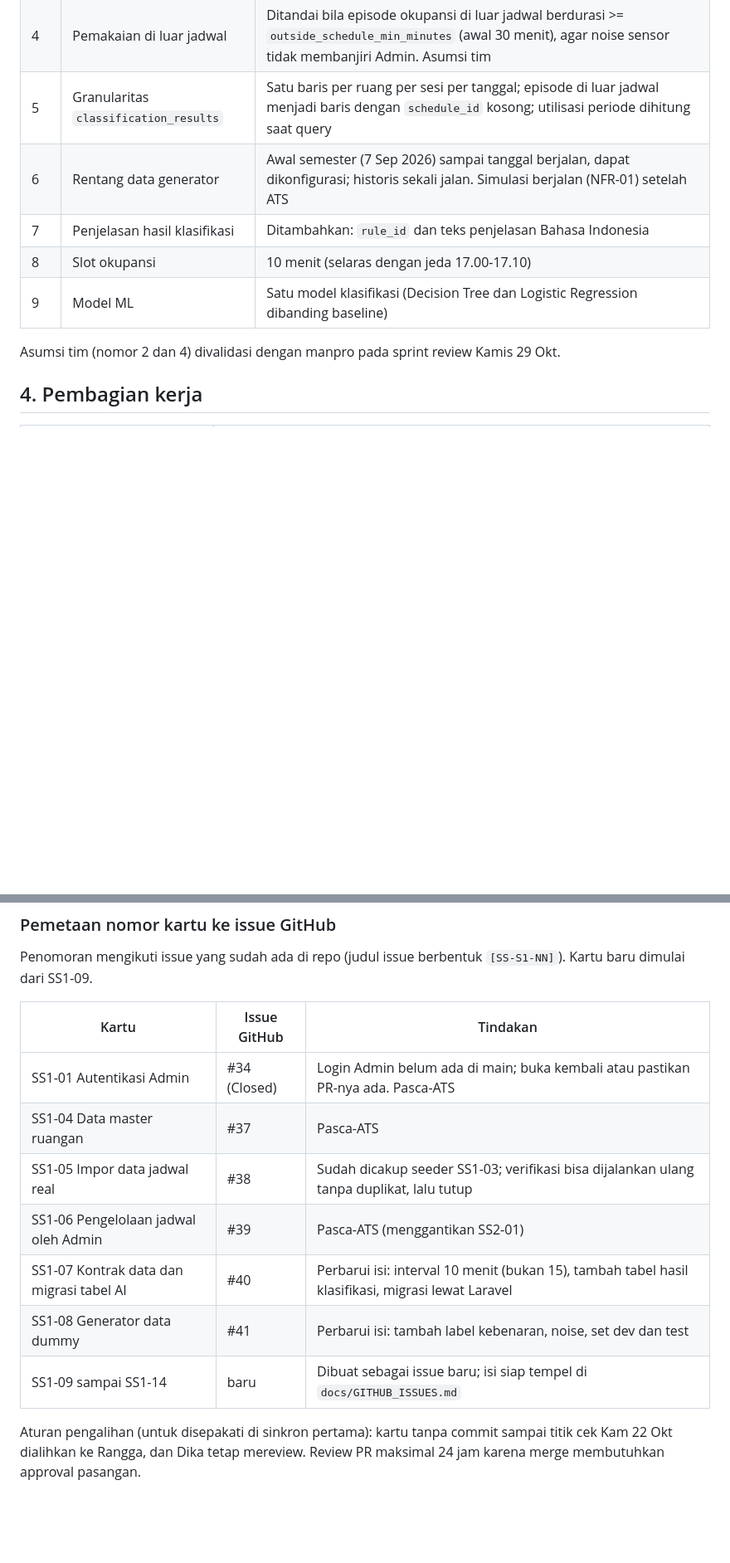
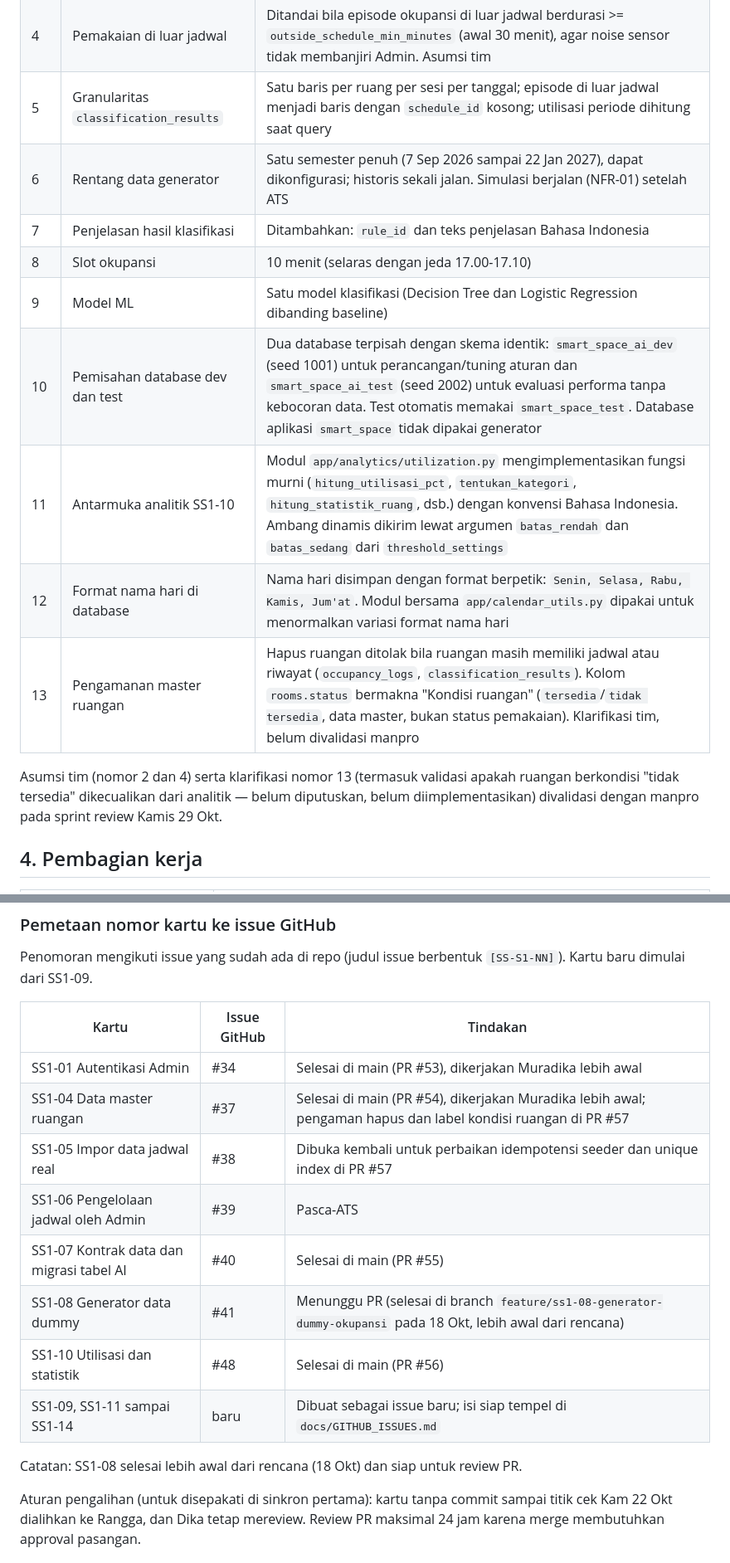
Before and after one commit to xynhiroo/smart-space, a Markdown page: docs/ROADMAP.md, 2 parts joined by grey strips. Shown at 83% size. GitHub-like rendering; blank space fills up the shorter version.

Commit message:
docs(roadmap): perbarui status implementasi dan sinkronkan keputusan di roadmap

```diff
--- a/docs/ROADMAP.md
+++ b/docs/ROADMAP.md
@@ -33,12 +33,16 @@ Generator dummy -> occupancy_logs (slot 10 menit) -> Sistem pakar (aturan + amba
 | 3 | Ruang terjadwal kosong yang dipinjam lewat TU | Tidak menambah kategori status (sesuai FR-13). Tanpa data PENRU, pemakaian seperti itu tampak sebagai terisi. Dicatat sebagai keterbatasan, disimulasikan di generator, dan penjelasan status kosong menyebut ruang berpotensi dimanfaatkan lewat peminjaman di TU (informasi saja, bukan booking) |
 | 4 | Pemakaian di luar jadwal | Ditandai bila episode okupansi di luar jadwal berdurasi >= `outside_schedule_min_minutes` (awal 30 menit), agar noise sensor tidak membanjiri Admin. Asumsi tim |
 | 5 | Granularitas `classification_results` | Satu baris per ruang per sesi per tanggal; episode di luar jadwal menjadi baris dengan `schedule_id` kosong; utilisasi periode dihitung saat query |
-| 6 | Rentang data generator | Awal semester (7 Sep 2026) sampai tanggal berjalan, dapat dikonfigurasi; historis sekali jalan. Simulasi berjalan (NFR-01) setelah ATS |
+| 6 | Rentang data generator | Satu semester penuh (7 Sep 2026 sampai 22 Jan 2027), dapat dikonfigurasi; historis sekali jalan. Simulasi berjalan (NFR-01) setelah ATS |
 | 7 | Penjelasan hasil klasifikasi | Ditambahkan: `rule_id` dan teks penjelasan Bahasa Indonesia |
 | 8 | Slot okupansi | 10 menit (selaras dengan jeda 17.00-17.10) |
 | 9 | Model ML | Satu model klasifikasi (Decision Tree dan Logistic Regression dibanding baseline) |
+| 10 | Pemisahan database dev dan test | Dua database terpisah dengan skema identik: `smart_space_ai_dev` (seed 1001) untuk perancangan/tuning aturan dan `smart_space_ai_test` (seed 2002) untuk evaluasi performa tanpa kebocoran data. Test otomatis memakai `smart_space_test`. Database aplikasi `smart_space` tidak dipakai generator |
+| 11 | Antarmuka analitik SS1-10 | Modul `app/analytics/utilization.py` mengimplementasikan fungsi murni (`hitung_utilisasi_pct`, `tentukan_kategori`, `hitung_statistik_ruang`, dsb.) dengan konvensi Bahasa Indonesia. Ambang dinamis dikirim lewat argumen `batas_rendah` dan `batas_sedang` dari `threshold_settings` |
+| 12 | Format nama hari di database | Nama hari disimpan dengan format berpetik: `Senin, Selasa, Rabu, Kamis, Jum'at`. Modul bersama `app/calendar_utils.py` dipakai untuk menormalkan variasi format nama hari |
+| 13 | Pengamanan master ruangan | Hapus ruangan ditolak bila ruangan masih memiliki jadwal atau riwayat (`occupancy_logs`, `classification_results`). Kolom `rooms.status` bermakna "Kondisi ruangan" (`tersedia`/`tidak tersedia`, data master, bukan status pemakaian). Klarifikasi tim, belum divalidasi manpro |
 
-Asumsi tim (nomor 2 dan 4) divalidasi dengan manpro pada sprint review Kamis 29 Okt.
+Asumsi tim (nomor 2 dan 4) serta klarifikasi nomor 13 (termasuk validasi apakah ruangan berkondisi "tidak tersedia" dikecualikan dari analitik — belum diputuskan, belum diimplementasikan) divalidasi dengan manpro pada sprint review Kamis 29 Okt.
 
 ## 4. Pembagian kerja
 
@@ -56,13 +60,16 @@ Penomoran mengikuti issue yang sudah ada di repo (judul issue berbentuk `[SS-S1-
 
 | Kartu | Issue GitHub | Tindakan |
 |---|---|---|
-| SS1-01 Autentikasi Admin | #34 (Closed) | Login Admin belum ada di main; buka kembali atau pastikan PR-nya ada. Pasca-ATS |
-| SS1-04 Data master ruangan | #37 | Pasca-ATS |
-| SS1-05 Impor data jadwal real | #38 | Sudah dicakup seeder SS1-03; verifikasi bisa dijalankan ulang tanpa duplikat, lalu tutup |
-| SS1-06 Pengelolaan jadwal oleh Admin | #39 | Pasca-ATS (menggantikan SS2-01) |
-| SS1-07 Kontrak data dan migrasi tabel AI | #40 | Perbarui isi: interval 10 menit (bukan 15), tambah tabel hasil klasifikasi, migrasi lewat Laravel |
-| SS1-08 Generator data dummy | #41 | Perbarui isi: tambah label kebenaran, noise, set dev dan test |
-| SS1-09 sampai SS1-14 | baru | Dibuat sebagai issue baru; isi siap tempel di `docs/GITHUB_ISSUES.md` |
+| SS1-01 Autentikasi Admin | #34 | Selesai di main (PR #53), dikerjakan Muradika lebih awal |
+| SS1-04 Data master ruangan | #37 | Selesai di main (PR #54), dikerjakan Muradika lebih awal; pengaman hapus dan label kondisi ruangan di PR #57 |
+| SS1-05 Impor data jadwal real | #38 | Dibuka kembali untuk perbaikan idempotensi seeder dan unique index di PR #57 |
+| SS1-06 Pengelolaan jadwal oleh Admin | #39 | Pasca-ATS |
+| SS1-07 Kontrak data dan migrasi tabel AI | #40 | Selesai di main (PR #55) |
+| SS1-08 Generator data dummy | #41 | Menunggu PR (selesai di branch `feature/ss1-08-generator-dummy-okupansi` pada 18 Okt, lebih awal dari rencana) |
+| SS1-10 Utilisasi dan statistik | #48 | Selesai di main (PR #56) |
+| SS1-09, SS1-11 sampai SS1-14 | baru | Dibuat sebagai issue baru; isi siap tempel di `docs/GITHUB_ISSUES.md` |
+
+Catatan: SS1-08 selesai lebih awal dari rencana (18 Okt) dan siap untuk review PR.
 
 Aturan pengalihan (untuk disepakati di sinkron pertama): kartu tanpa commit sampai titik cek Kam 22 Okt dialihkan ke Rangga, dan Dika tetap mereview. Review PR maksimal 24 jam karena merge membutuhkan approval pasangan.
 
```
Also changed, not shown: other parts of docs/ROADMAP.md (+5 -3 lines).
